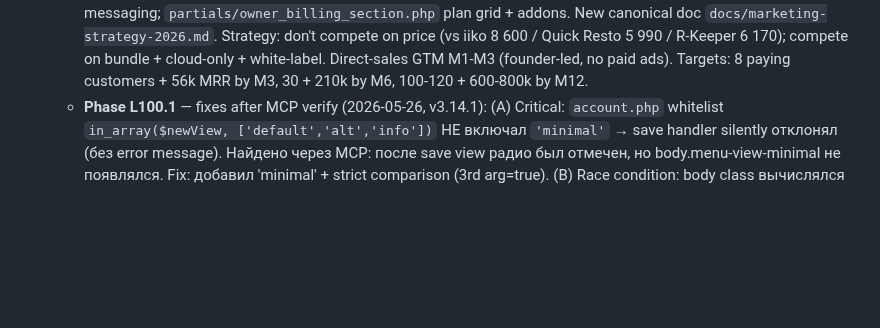
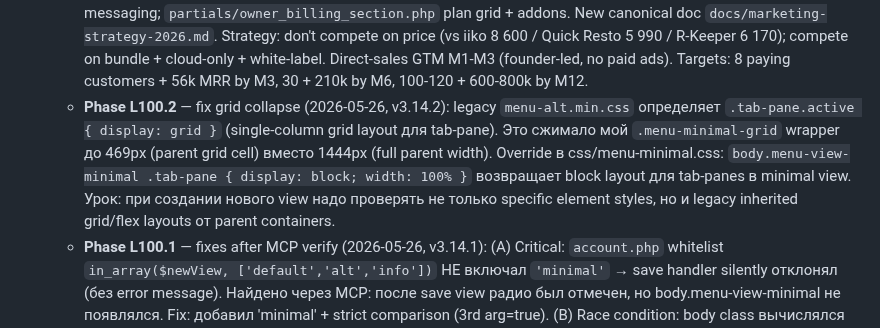
Before and after one commit to Linol-Hamelton/menulabus, a Markdown page: docs/project-improvement-roadmap.md, the part around the change. Rendered like a GitHub page; blank space fills up the shorter version.

Commit message:
docs: Phase L100.2 fix note

```diff
--- a/docs/project-improvement-roadmap.md
+++ b/docs/project-improvement-roadmap.md
@@ -14,6 +14,7 @@
   - **Phase 9 (sans billing)** — developer platform, compliance pack (GDPR/152-ФЗ/ЕГАИС/Меркурий), multi-region HA, onboarding 2.0: `Planned`.
   - **Phase 13** — Architecture refactor: `Implemented`. Root PHP files reduced from 92 → 63; logic разнесена в `admin/`, `api/save/`, `api/checkout/`, `auth/oauth/`, `kds/`, `api/reservations/`. All routes verified post-refactor; no broken paths.
   - **Phase 32A** — Pricing & marketing strategy v3 (2026-05-08, v3.0.0): Killed Starter tier; Pro trial extended 14d → **90 days**; Enterprise self-service at 19 990 ₽/mo with bundled Express onboarding + 4h training; new `enterprise_plus` (договорная, sales-led); annual billing variants (Pro 69 900 ₽, Enterprise 199 900 ₽ — 2 months free). Add-on services catalog (Express / Full / Migration onboarding, training packages, Telegram-bot setup, custom domain) — display in 32A, purchase API in 32B. New `index.php` provider-mode pricing section; rewritten `signup.php` messaging; `partials/owner_billing_section.php` plan grid + addons. New canonical doc `docs/marketing-strategy-2026.md`. Strategy: don't compete on price (vs iiko 8 600 / Quick Resto 5 990 / R-Keeper 6 170); compete on bundle + cloud-only + white-label. Direct-sales GTM M1-M3 (founder-led, no paid ads). Targets: 8 paying customers + 56k MRR by M3, 30 + 210k by M6, 100-120 + 600-800k by M12.
+  - **Phase L100.2** — fix grid collapse (2026-05-26, v3.14.2): legacy `menu-alt.min.css` определяет `.tab-pane.active { display: grid }` (single-column grid layout для tab-pane). Это сжимало мой `.menu-minimal-grid` wrapper до 469px (parent grid cell) вместо 1444px (full parent width). Override в css/menu-minimal.css: `body.menu-view-minimal .tab-pane { display: block; width: 100% }` возвращает block layout для tab-panes в minimal view. Урок: при создании нового view надо проверять не только specific element styles, но и legacy inherited grid/flex layouts от parent containers.
   - **Phase L100.1** — fixes after MCP verify (2026-05-26, v3.14.1): (A) Critical: `account.php` whitelist `in_array($newView, ['default','alt','info'])` НЕ включал `'minimal'` → save handler silently отклонял (без error message). Найдено через MCP: после save view радио был отмечен, но body.menu-view-minimal не появлялся. Fix: добавил 'minimal' + strict comparison (3rd arg=true). (B) Race condition: body class вычислялся до user-sync блока, поэтому при первом запросе после view-change читался stale `$_SESSION['user']`. Перенёс user sync + `$menuView` computation выше `<body>` tag — теперь body class всегда отражает текущий choice. (C) Удалил дублирующий sync ниже в body (был от старой структуры).
   - **Phase L100** — 4-й вид меню «минимализм» (2026-05-26, v3.14.0). Architecturally органичная extension: `users.menu_view` уже был VARCHAR(20) (не enum), поэтому новое значение `'minimal'` не требует миграции. Pattern: новый partial `menu-content-minimal.php` зеркалит data-структуру 3-х существующих views (`#compositionModal`, `.modal-trigger`, `.buy` с data-attrs) — никаких изменений cart.js / menu-modifiers.js / app.min.js. Scoped CSS через `body.menu-view-minimal` (выставляется в `<body>` теге menu.php + cart.php). 4-й radio в account.php?tab=menu + новый case в menu.php switch. Cart-page тоже получает body class — модал и cart-items стилизуются consistently. Files: 1 PHP partial + 1 CSS (`css/menu-minimal.css`) + 3 edit (account.php, menu.php, cart.php).
   - **Bug fix: cart-item image touched text** (2026-05-26, v3.13.2). Пользователь предоставил screenshot где на /cart.php (desktop) image «Куриная с грибами» вплотную касался текста названия и цены без gap. Раньше я полировал только `body.menu-catalog-page .cart-item-info` (Phase 34.4 пользовательские правки `gap: 14px → 10%`) — но `.cart-item-info` на самом /cart.php (без body.cart-page wrapper rule) имел `gap: normal`. MCP DOM-inspect показал: `display: flex` + 2 children (`<img.cart-item-image>` + текст-div) + gap=0px + margin=0 на обеих сторонах. Универсальное правило `.cart-item-info { gap: clamp(14px, 1.6vw, 28px); align-items: center }` в ui-ux-polish.css. Для menu-catalog (более крупный card) override `gap: clamp(16px, 2vw, 32px)`. Использован `clamp()` чтобы gap масштабировался разумно: на 1280 viewport (~1.6vw = 20px), на 1920 (~30px → clamped к 28px), на 375 mobile (~6vw → clamped к 14px). Никаких изменений разметки — чисто CSS.
```
